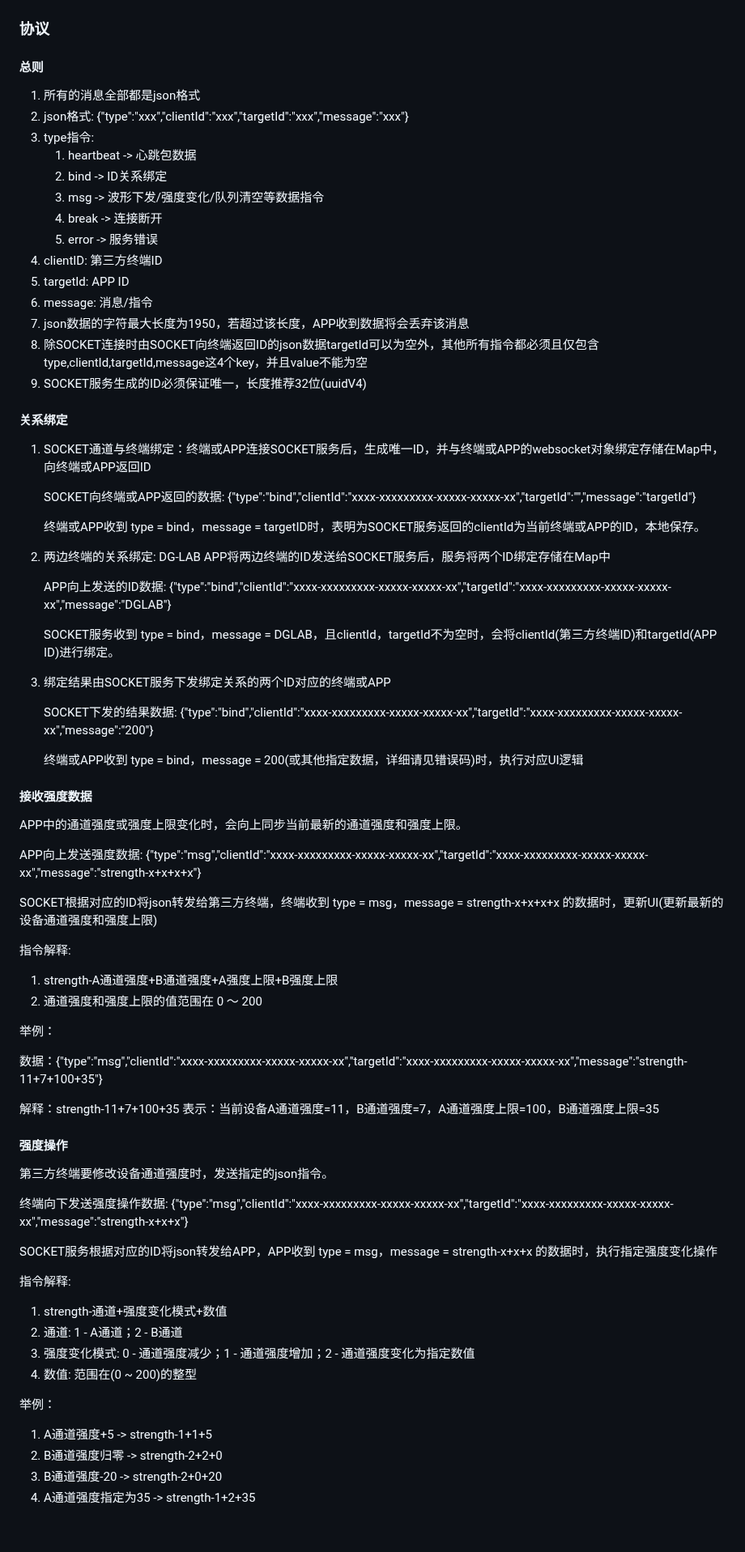
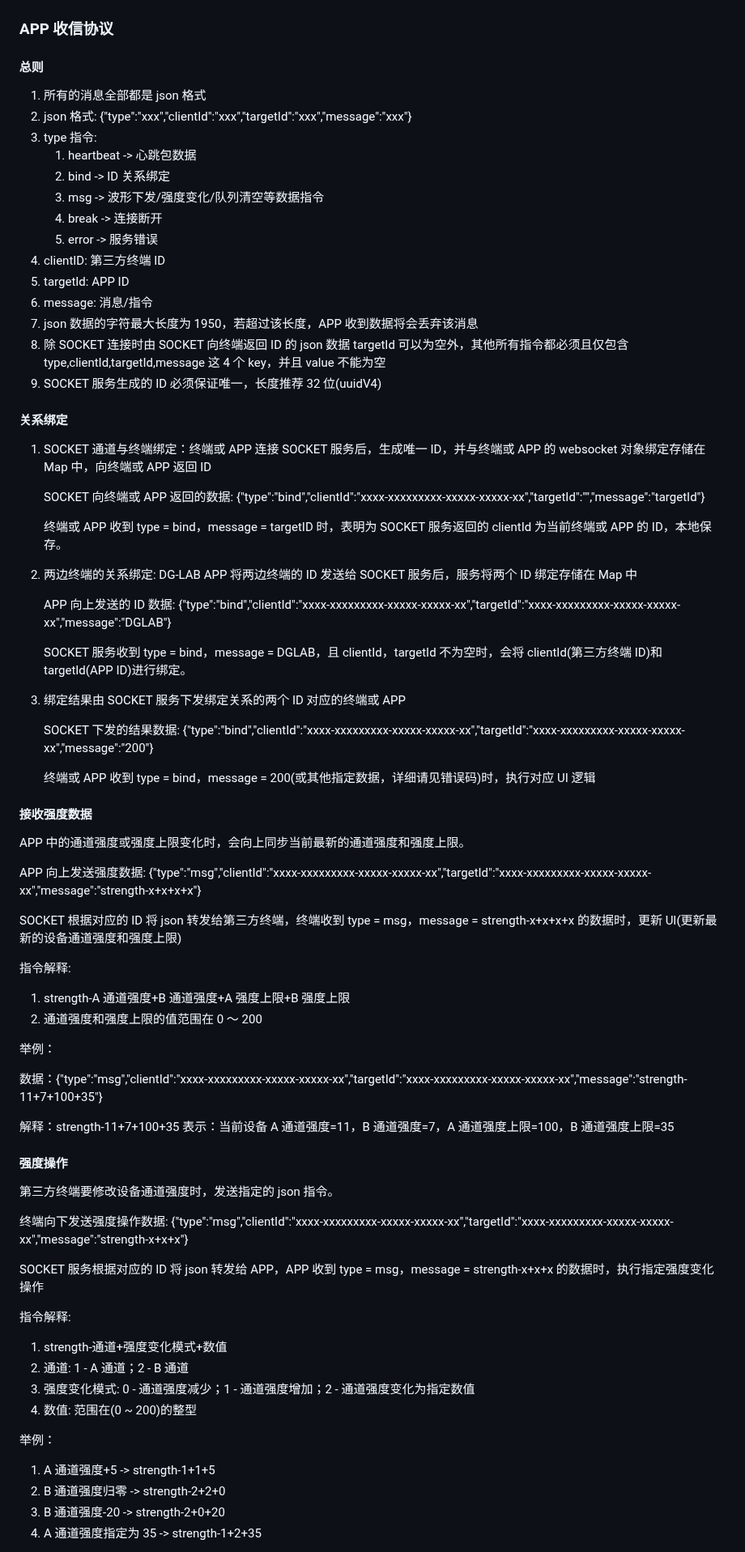
Before and after one commit to DG-LAB-OPENSOURCE/DG-LAB-OPENSOURCE, a Markdown page: socket/README.md, the part around one of its changes. Shown at 81% size. GitHub-like rendering; blank space fills up the shorter version.

```diff
--- a/socket/README.md
+++ b/socket/README.md
@@ -36,79 +37,83 @@ SOCKET控制功能，是DG-LAB APP通过Socket服务连接到外部第三方控
 
 ![两端连接流程](/image/socket_bind.png)
 
-### 协议
+### APP 收信协议
 
 #### 总则
 
-1. 所有的消息全部都是json格式
-2. json格式: {"type":"xxx","clientId":"xxx","targetId":"xxx","message":"xxx"}
-3. type指令:
+1. 所有的消息全部都是 json 格式
+2. json 格式: {"type":"xxx","clientId":"xxx","targetId":"xxx","message":"xxx"}
+3. type 指令:
    1. heartbeat -> 心跳包数据
-   2. bind -> ID关系绑定
+   2. bind -> ID 关系绑定
    3. msg -> 波形下发/强度变化/队列清空等数据指令
    4. break -> 连接断开
    5. error -> 服务错误
-4. clientID: 第三方终端ID
+4. clientID: 第三方终端 ID
 5. targetId: APP ID
 6. message: 消息/指令
-7. json数据的字符最大长度为1950，若超过该长度，APP收到数据将会丢弃该消息
-8. 除SOCKET连接时由SOCKET向终端返回ID的json数据targetId可以为空外，其他所有指令都必须且仅包含type,clientId,targetId,message这4个key，并且value不能为空
-9. SOCKET服务生成的ID必须保证唯一，长度推荐32位(uuidV4)
+7. json 数据的字符最大长度为 1950，若超过该长度，APP 收到数据将会丢弃该消息
+8. 除 SOCKET 连接时由 SOCKET 向终端返回 ID 的 json 数据 targetId 可以为空外，其他所有指令都必须且仅包含 type,clientId,targetId,message 这 4 个 key，并且 value 不能为空
+9. SOCKET 服务生成的 ID 必须保证唯一，长度推荐 32 位(uuidV4)
 
 #### 关系绑定
 
-1. SOCKET通道与终端绑定：终端或APP连接SOCKET服务后，生成唯一ID，并与终端或APP的websocket对象绑定存储在Map中，向终端或APP返回ID
+1. SOCKET 通道与终端绑定：终端或 APP 连接 SOCKET 服务后，生成唯一 ID，并与终端或 APP 的 websocket 对象绑定存储在 Map 中，向终端或 APP 返回 ID
 
-   SOCKET向终端或APP返回的数据: {"type":"bind","clientId":"xxxx-xxxxxxxxx-xxxxx-xxxxx-xx","targetId":"","message":"targetId"}
+   SOCKET 向终端或 APP 返回的数据: {"type":"bind","clientId":"xxxx-xxxxxxxxx-xxxxx-xxxxx-xx","targetId":"","message":"targetId"}
 
-   终端或APP收到 type = bind，message = targetID时，表明为SOCKET服务返回的clientId为当前终端或APP的ID，本地保存。
-2. 两边终端的关系绑定: DG-LAB APP将两边终端的ID发送给SOCKET服务后，服务将两个ID绑定存储在Map中
+   终端或 APP 收到 type = bind，message = targetID 时，表明为 SOCKET 服务返回的 clientId 为当前终端或 APP 的 ID，本地保存。
 
-   APP向上发送的ID数据: {"type":"bind","clientId":"xxxx-xxxxxxxxx-xxxxx-xxxxx-xx","targetId":"xxxx-xxxxxxxxx-xxxxx-xxxxx-xx","message":"DGLAB"}
+2. 两边终端的关系绑定: DG-LAB APP 将两边终端的 ID 发送给 SOCKET 服务后，服务将两个 ID 绑定存储在 Map 中
 
-   SOCKET服务收到 type = bind，message = DGLAB，且clientId，targetId不为空时，会将clientId(第三方终端ID)和targetId(APP ID)进行绑定。
-3. 绑定结果由SOCKET服务下发绑定关系的两个ID对应的终端或APP
+   APP 向上发送的 ID 数据: {"type":"bind","clientId":"xxxx-xxxxxxxxx-xxxxx-xxxxx-xx","targetId":"xxxx-xxxxxxxxx-xxxxx-xxxxx-xx","message":"DGLAB"}
 
-   SOCKET下发的结果数据: {"type":"bind","clientId":"xxxx-xxxxxxxxx-xxxxx-xxxxx-xx","targetId":"xxxx-xxxxxxxxx-xxxxx-xxxxx-xx","message":"200"}
+   SOCKET 服务收到 type = bind，message = DGLAB，且 clientId，targetId 不为空时，会将 clientId(第三方终端 ID)和 targetId(APP ID)进行绑定。
 
-   终端或APP收到 type = bind，message = 200(或其他指定数据，详细请见错误码)时，执行对应UI逻辑
+3. 绑定结果由 SOCKET 服务下发绑定关系的两个 ID 对应的终端或 APP
+
+   SOCKET 下发的结果数据: {"type":"bind","clientId":"xxxx-xxxxxxxxx-xxxxx-xxxxx-xx","targetId":"xxxx-xxxxxxxxx-xxxxx-xxxxx-xx","message":"200"}
+
+   终端或 APP 收到 type = bind，message = 200(或其他指定数据，详细请见错误码)时，执行对应 UI 逻辑
 
 #### 接收强度数据
 
-APP中的通道强度或强度上限变化时，会向上同步当前最新的通道强度和强度上限。
+APP 中的通道强度或强度上限变化时，会向上同步当前最新的通道强度和强度上限。
 
-APP向上发送强度数据: {"type":"msg","clientId":"xxxx-xxxxxxxxx-xxxxx-xxxxx-xx","targetId":"xxxx-xxxxxxxxx-xxxxx-xxxxx-xx","message":"strength-x+x+x+x"}
+APP 向上发送强度数据: {"type":"msg","clientId":"xxxx-xxxxxxxxx-xxxxx-xxxxx-xx","targetId":"xxxx-xxxxxxxxx-xxxxx-xxxxx-xx","message":"strength-x+x+x+x"}
 
-SOCKET根据对应的ID将json转发给第三方终端，终端收到 type = msg，message = strength-x+x+x+x 的数据时，更新UI(更新最新的设备通道强度和强度上限)
+SOCKET 根据对应的 ID 将 json 转发给第三方终端，终端收到 type = msg，message = strength-x+x+x+x 的数据时，更新 UI(更新最新的设备通道强度和强度上限)
 
 指令解释:
-1. strength-A通道强度+B通道强度+A强度上限+B强度上限
+
+1. strength-A 通道强度+B 通道强度+A 强度上限+B 强度上限
 2. 通道强度和强度上限的值范围在 0 ～ 200
 
 举例：
 
 数据：{"type":"msg","clientId":"xxxx-xxxxxxxxx-xxxxx-xxxxx-xx","targetId":"xxxx-xxxxxxxxx-xxxxx-xxxxx-xx","message":"strength-11+7+100+35"}
 
-解释：strength-11+7+100+35 表示：当前设备A通道强度=11，B通道强度=7，A通道强度上限=100，B通道强度上限=35
+解释：strength-11+7+100+35 表示：当前设备 A 通道强度=11，B 通道强度=7，A 通道强度上限=100，B 通道强度上限=35
 
 #### 强度操作
 
-第三方终端要修改设备通道强度时，发送指定的json指令。
+第三方终端要修改设备通道强度时，发送指定的 json 指令。
 
 终端向下发送强度操作数据: {"type":"msg","clientId":"xxxx-xxxxxxxxx-xxxxx-xxxxx-xx","targetId":"xxxx-xxxxxxxxx-xxxxx-xxxxx-xx","message":"strength-x+x+x"}
 
-SOCKET服务根据对应的ID将json转发给APP，APP收到 type = msg，message = strength-x+x+x 的数据时，执行指定强度变化操作
+SOCKET 服务根据对应的 ID 将 json 转发给 APP，APP 收到 type = msg，message = strength-x+x+x 的数据时，执行指定强度变化操作
 
 指令解释:
+
 1. strength-通道+强度变化模式+数值
-2. 通道: 1 - A通道；2 - B通道
+2. 通道: 1 - A 通道；2 - B 通道
 3. 强度变化模式: 0 - 通道强度减少；1 - 通道强度增加；2 - 通道强度变化为指定数值
 4. 数值: 范围在(0 ~ 200)的整型
 
 举例：
 
-1. A通道强度+5 -> strength-1+1+5
-2. B通道强度归零 -> strength-2+2+0
-3. B通道强度-20 -> strength-2+0+20
-4. A通道强度指定为35 -> strength-1+2+35
+1. A 通道强度+5 -> strength-1+1+5
+2. B 通道强度归零 -> strength-2+2+0
+3. B 通道强度-20 -> strength-2+0+20
+4. A 通道强度指定为 35 -> strength-1+2+35
 
```
Also changed, not shown: other parts of socket/README.md (+61 -53 lines).
